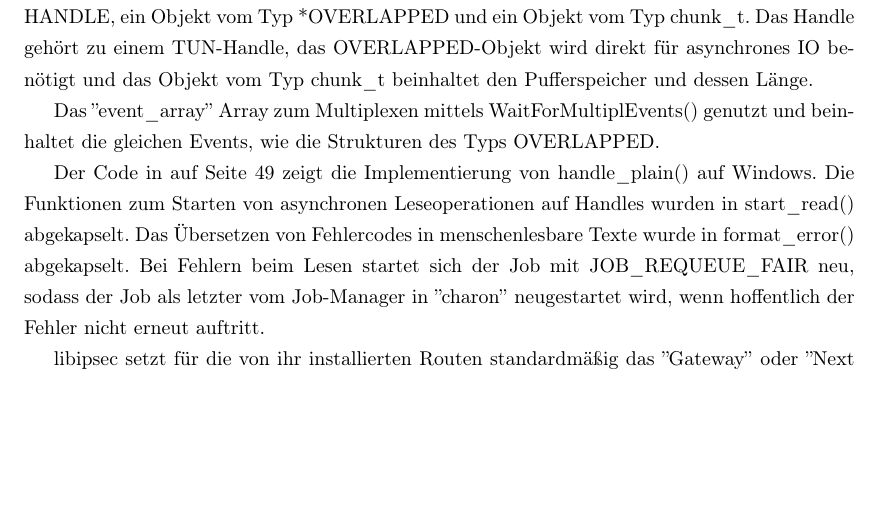
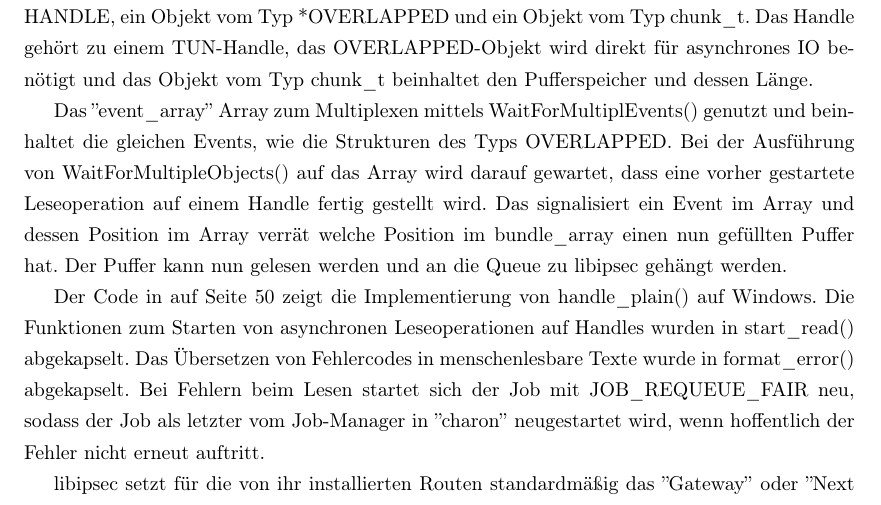
Before and after one commit to Thermi/bachelorarbeit, a LaTeX document (Bachelorarbeit/bachelorarbeit.tex, which reads Bachelorarbeit/chapter3.tex): part of page 34 of 77 before the commit and part of page 34 of 78 after it, cut so that both start at the same text, the shorter picture padded with empty space. Compiled offline with pdfLaTeX; an older LaTeX class or package is replaced by its successor.

Commit message:
Zweck der arrays

```diff
--- a/Bachelorarbeit/chapter3.tex
+++ b/Bachelorarbeit/chapter3.tex
@@ -283,7 +281,11 @@ IO benötigt und das Objekt vom Typ chunk\_t beinhaltet den Pufferspeicher und d
 
 Das ''event\_array'' Array zum Multiplexen mittels WaitForMultiplEvents() genutzt und
 beinhaltet die gleichen Events, wie die Strukturen des Typs OVERLAPPED.
-% TODO: Vervollständigen
+Bei der Ausführung von WaitForMultipleObjects() auf das Array wird darauf gewartet, dass
+eine vorher gestartete Leseoperation auf einem Handle fertig gestellt wird.
+Das signalisiert ein Event im Array und dessen Position im Array verrät welche
+Position im bundle\_array einen nun gefüllten Puffer hat. Der Puffer kann nun gelesen
+werden und an die Queue zu libipsec gehängt werden.
 
 Der Code in auf Seite \pageref{lst:handle-plain-windows} zeigt die Implementierung von handle\_plain()
 auf Windows. Die Funktionen zum Starten von asynchronen Leseoperationen auf Handles
```
Also changed, not shown: Bachelorarbeit/chapter3.tex (2 more changed lines).
